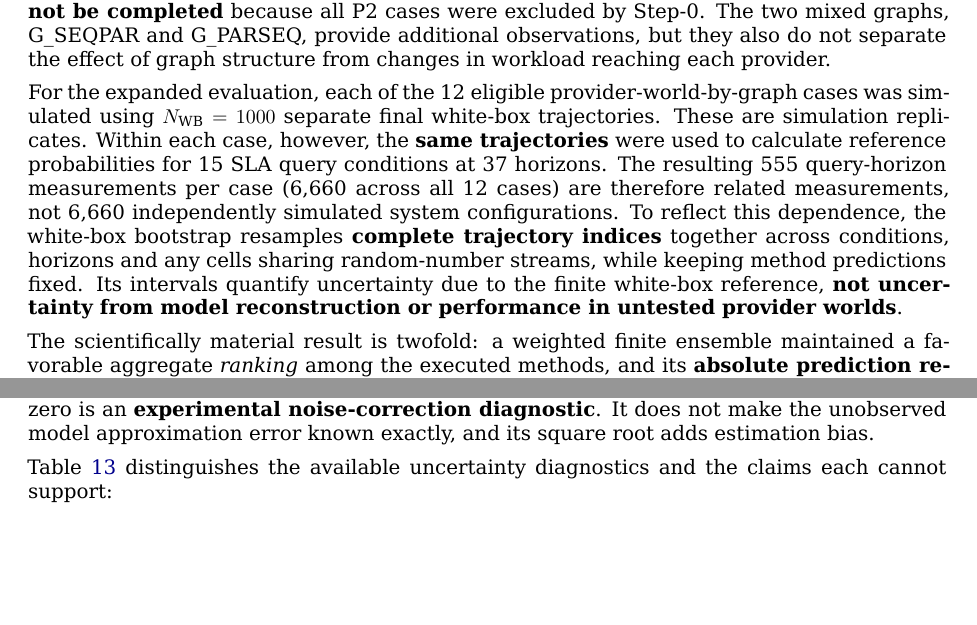
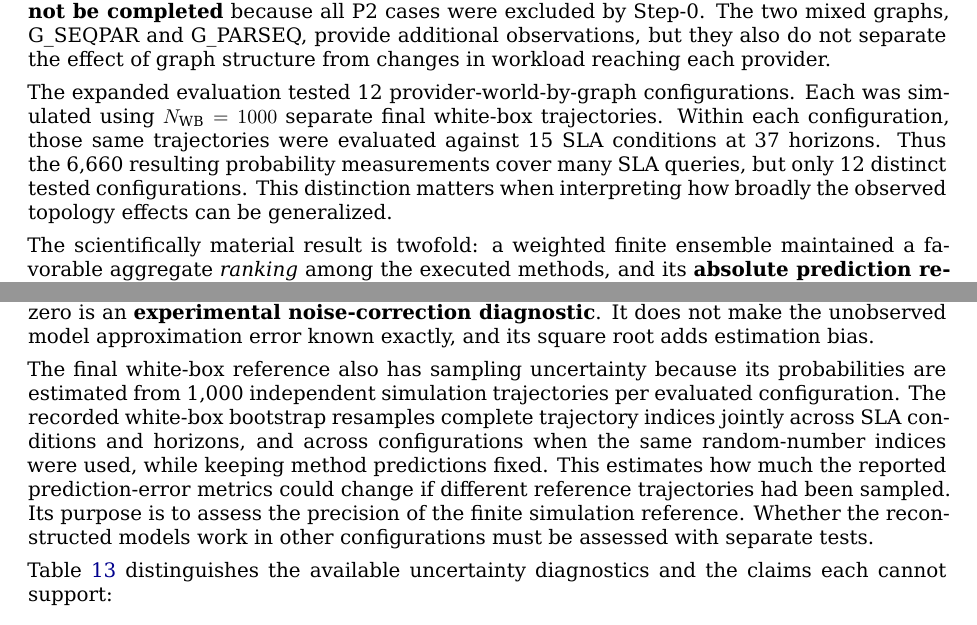
Before and after one commit to ildefons/praise-cao-sim, a LaTeX document (first_science/b1/report/overleaf/main.tex): two parts of pages 19 and 26 of 34 before the commit and two parts of pages 19 and 25 of 34 after it, joined at a grey line, cut so that both start at the same text, the shorter picture padded with empty space. Compiled offline with XeLaTeX.

Commit message:
Move white-box bootstrap explanation from topology results to uncertainty section

```diff
--- a/first_science/b1/report/overleaf/main.tex
+++ b/first_science/b1/report/overleaf/main.tex
@@ -580,7 +580,7 @@ The results did not show a consistent direction. For M3 FULL343, $\Delta_P^M$ wa
 
 A second planned comparison would have contrasted the topology differences between the more symmetric provider worlds (P1/P3) and the unequal-load worlds (P2/P4). It could \textbf{not be completed} because all P2 cases were excluded by Step-0. The two mixed graphs, G\_SEQPAR and G\_PARSEQ, provide additional observations, but they also do not separate the effect of graph structure from changes in workload reaching each provider.
 
-For the expanded evaluation, each of the 12 eligible provider-world-by-graph cases was simulated using $N_{\mathrm{WB}}=1000$ separate final white-box trajectories. These are simulation replicates. Within each case, however, the \textbf{same trajectories} were used to calculate reference probabilities for 15 SLA query conditions at 37 horizons. The resulting 555 query-horizon measurements per case (6,660 across all 12 cases) are therefore related measurements, not 6,660 independently simulated system configurations. To reflect this dependence, the white-box bootstrap resamples \textbf{complete trajectory indices} together across conditions, horizons and any cells sharing random-number streams, while keeping method predictions fixed. Its intervals quantify uncertainty due to the finite white-box reference, \textbf{not uncertainty from model reconstruction or performance in untested provider worlds}.
+The expanded evaluation tested 12 provider-world-by-graph configurations. Each was simulated using $N_{\mathrm{WB}}=1000$ separate final white-box trajectories. Within each configuration, those same trajectories were evaluated against 15 SLA conditions at 37 horizons. Thus the 6,660 resulting probability measurements cover many SLA queries, but only 12 distinct tested configurations. This distinction matters when interpreting how broadly the observed topology effects can be generalized.
 
 The scientifically material result is twofold: a weighted finite ensemble maintained a favorable aggregate \emph{ranking} among the executed methods, and its \textbf{absolute prediction remained too inaccurate in several difficult regions} to claim dependable generic SLA estimation.
 
@@ -825,6 +825,8 @@ E\!\left[(\widehat p_M-\widehat p_{\rm WB})^2\right]
 \end{equation*}
 
 Subtracting empirical noise estimates from an observed squared difference and clipping at zero is an \textbf{experimental noise-correction diagnostic}. It does not make the unobserved model approximation error known exactly, and its square root adds estimation bias.
+
+The final white-box reference also has sampling uncertainty because its probabilities are estimated from 1,000 independent simulation trajectories per evaluated configuration. The recorded white-box bootstrap resamples complete trajectory indices jointly across SLA conditions and horizons, and across configurations when the same random-number indices were used, while keeping method predictions fixed. This estimates how much the reported prediction-error metrics could change if different reference trajectories had been sampled. Its purpose is to assess the precision of the finite simulation reference. Whether the reconstructed models work in other configurations must be assessed with separate tests.
 
 Table~\ref{tab:uncertainty-types} distinguishes the available uncertainty diagnostics and the claims each cannot support:
 
```
